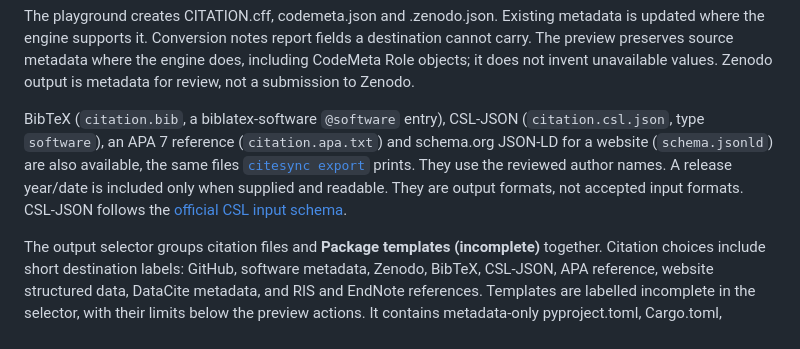
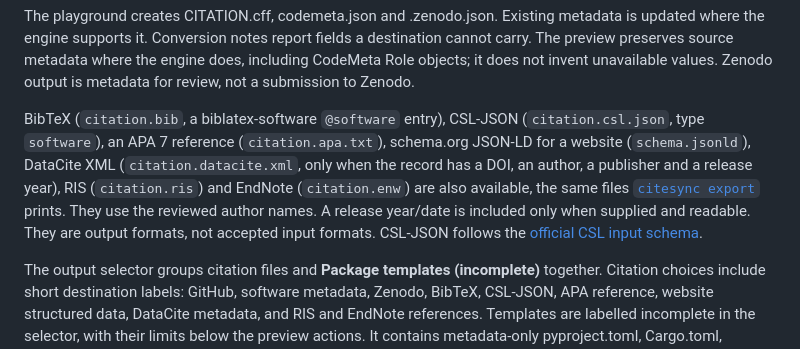
Before and after one commit to simonvanlierde/citesync, a Markdown page: playground/README.md, the part around the change. GitHub-like rendering.

Commit message:
docs(playground): list every export the playground offers
Signed-off-by: Simon van Lierde <90462640+simonvanlierde@users.noreply.github.com>

```diff
--- a/playground/README.md
+++ b/playground/README.md
@@ -20,7 +20,7 @@ The form accepts multiple authors with explicit given and family names. Imported
 
 The playground creates CITATION.cff, codemeta.json and .zenodo.json. Existing metadata is updated where the engine supports it. Conversion notes report fields a destination cannot carry. The preview preserves source metadata where the engine does, including CodeMeta Role objects; it does not invent unavailable values. Zenodo output is metadata for review, not a submission to Zenodo.
 
-BibTeX (`citation.bib`, a biblatex-software `@software` entry), CSL-JSON (`citation.csl.json`, type `software`), an APA 7 reference (`citation.apa.txt`) and schema.org JSON-LD for a website (`schema.jsonld`) are also available, the same files [`citesync export`](../docs/export.md) prints. They use the reviewed author names. A release year/date is included only when supplied and readable. They are output formats, not accepted input formats. CSL-JSON follows the [official CSL input schema](https://github.com/citation-style-language/schema/blob/master/schemas/input/csl-data.json).
+BibTeX (`citation.bib`, a biblatex-software `@software` entry), CSL-JSON (`citation.csl.json`, type `software`), an APA 7 reference (`citation.apa.txt`), schema.org JSON-LD for a website (`schema.jsonld`), DataCite XML (`citation.datacite.xml`, only when the record has a DOI, an author, a publisher and a release year), RIS (`citation.ris`) and EndNote (`citation.enw`) are also available, the same files [`citesync export`](../docs/export.md) prints. They use the reviewed author names. A release year/date is included only when supplied and readable. They are output formats, not accepted input formats. CSL-JSON follows the [official CSL input schema](https://github.com/citation-style-language/schema/blob/master/schemas/input/csl-data.json).
 
 The output selector groups citation files and **Package templates (incomplete)** together. Citation choices include short destination labels: GitHub, software metadata, Zenodo, BibTeX, CSL-JSON, APA reference, website structured data, DataCite metadata, and RIS and EndNote references. Templates are labelled incomplete in the selector, with their limits below the preview actions. It contains metadata-only pyproject.toml, Cargo.toml, package.json, R DESCRIPTION, Julia Project.toml, Typst typst.toml and Quarto _extension.yml, each labelled with its language, not complete package configurations. The DESCRIPTION splits a `Package: Title` name into its two fields and writes Authors@R with the aut and ctb roles; the Project.toml writes authors as CFF tables and leaves the uuid for Pkg to make; the typst.toml writes a `[package]` table with a major.minor.patch version and no ORCID, and the _extension.yml writes a `title`, a `version` and one `author` string. Add build settings, source files and dependencies before use. Names and versions that cannot be carried over are omitted with notes; no identifier or version is invented. The npm template is marked private, and only its first author is included because npm has one author slot. Copy is the primary action, followed by downloading the selected file. The secondary citation ZIP is generated only on request, avoiding archive work during previews. Templates download individually; there is no template ZIP.
 
```
